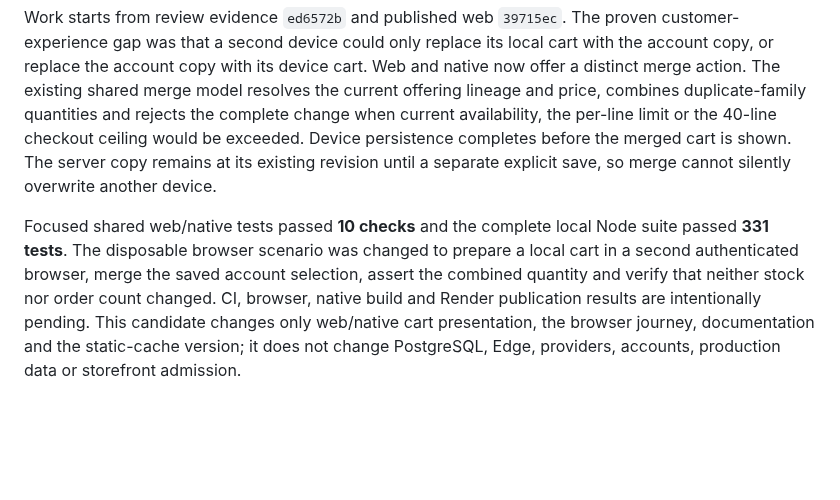
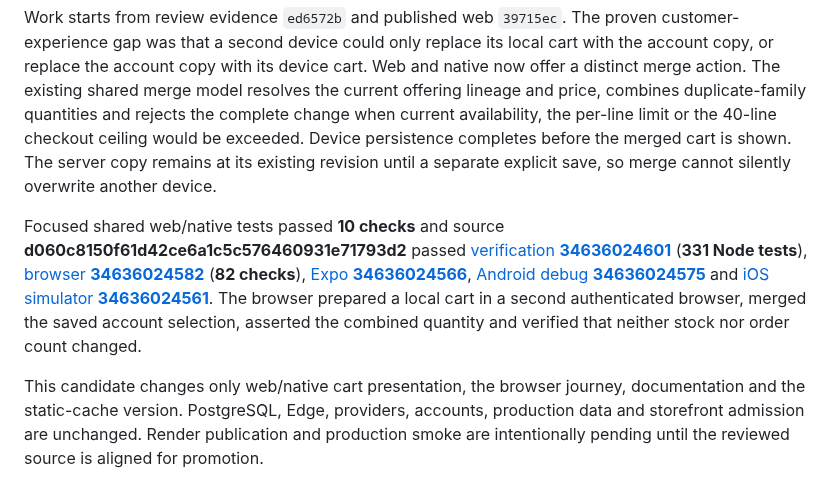
Before and after one commit to NAIFMUSFER/Heavy, a Markdown page: docs/RELEASE-EVIDENCE.md, the part around the change. GitHub-like rendering; blank space fills up the shorter version.

Commit message:
docs(jana): record saved cart merge gates

```diff
--- a/docs/RELEASE-EVIDENCE.md
+++ b/docs/RELEASE-EVIDENCE.md
@@ -628,4 +628,6 @@ Post-publication health remains true, storefront intake remains closed, direct c
 
 Work starts from review evidence `ed6572b` and published web `39715ec`. The proven customer-experience gap was that a second device could only replace its local cart with the account copy, or replace the account copy with its device cart. Web and native now offer a distinct merge action. The existing shared merge model resolves the current offering lineage and price, combines duplicate-family quantities and rejects the complete change when current availability, the per-line limit or the 40-line checkout ceiling would be exceeded. Device persistence completes before the merged cart is shown. The server copy remains at its existing revision until a separate explicit save, so merge cannot silently overwrite another device.
 
-Focused shared web/native tests passed **10 checks** and the complete local Node suite passed **331 tests**. The disposable browser scenario was changed to prepare a local cart in a second authenticated browser, merge the saved account selection, assert the combined quantity and verify that neither stock nor order count changed. CI, browser, native build and Render publication results are intentionally pending. This candidate changes only web/native cart presentation, the browser journey, documentation and the static-cache version; it does not change PostgreSQL, Edge, providers, accounts, production data or storefront admission.
+Focused shared web/native tests passed **10 checks** and source **d060c8150f61d42ce6a1c5c576460931e71793d2** passed [verification **34636024601**](https://github.com/NAIFMUSFER/Heavy/actions/runs/34636024601) (**331 Node tests**), [browser **34636024582**](https://github.com/NAIFMUSFER/Heavy/actions/runs/34636024582) (**82 checks**), [Expo **34636024566**](https://github.com/NAIFMUSFER/Heavy/actions/runs/34636024566), [Android debug **34636024575**](https://github.com/NAIFMUSFER/Heavy/actions/runs/34636024575) and [iOS simulator **34636024561**](https://github.com/NAIFMUSFER/Heavy/actions/runs/34636024561). The browser prepared a local cart in a second authenticated browser, merged the saved account selection, asserted the combined quantity and verified that neither stock nor order count changed.
+
+This candidate changes only web/native cart presentation, the browser journey, documentation and the static-cache version. PostgreSQL, Edge, providers, accounts, production data and storefront admission are unchanged. Render publication and production smoke are intentionally pending until the reviewed source is aligned for promotion.
```
Also changed, not shown: docs/AUDIT-MATRIX.md (+1 -1 lines).
